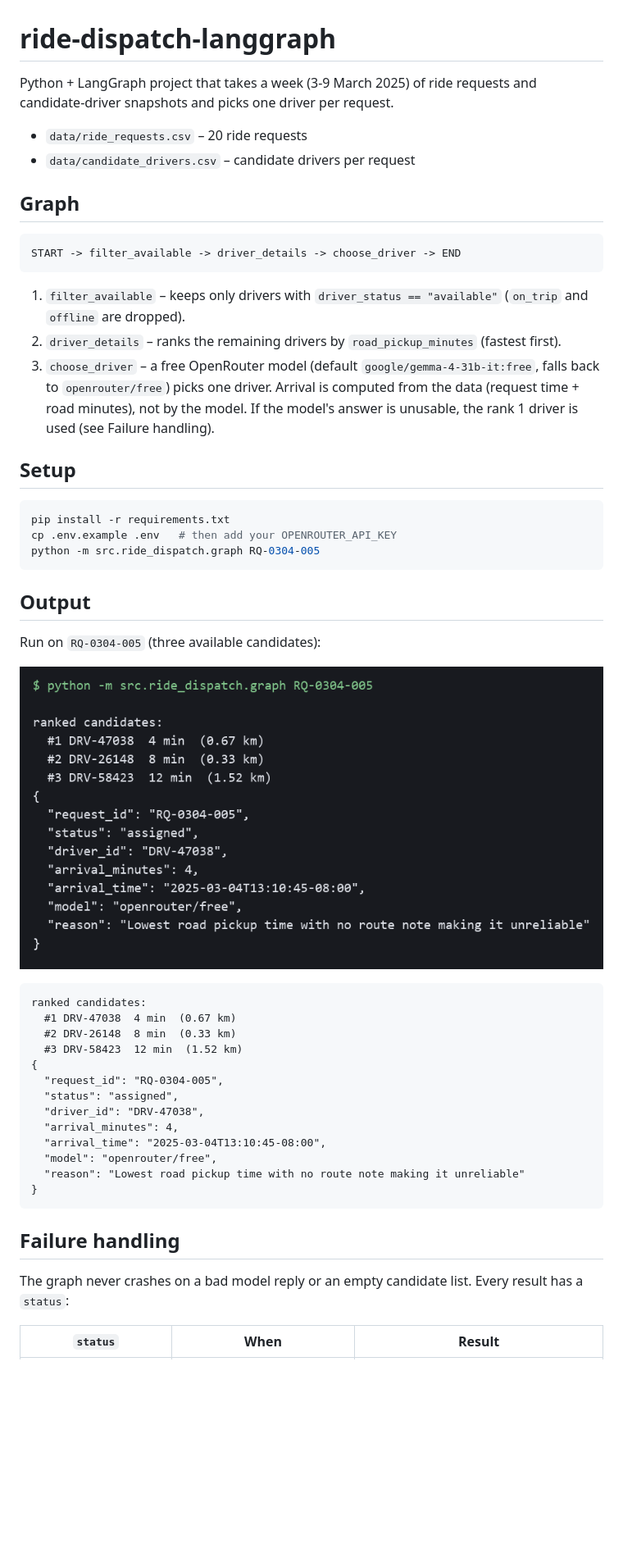
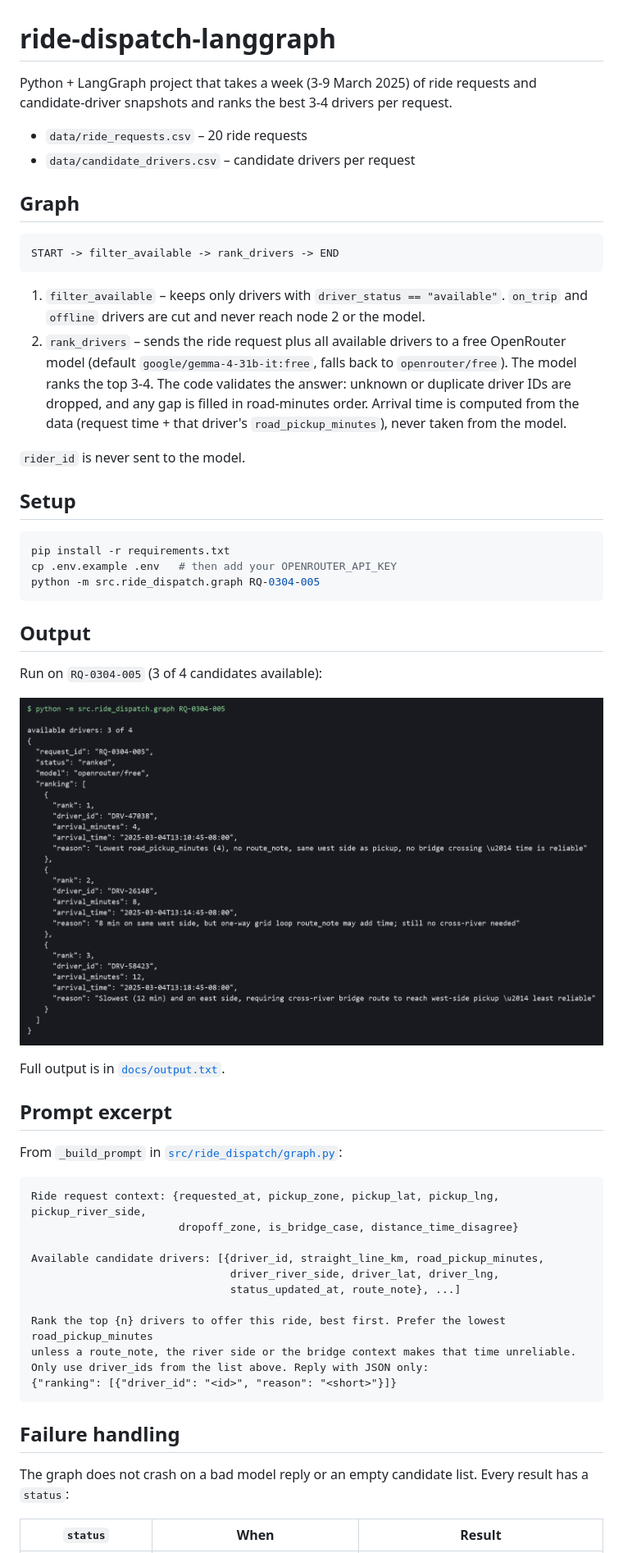
Before and after one commit to DylanRolfe/ride-dispatch-langgraph, a Markdown page: README.md, the part around one of its changes. Shown at 82% size. GitHub-like rendering; pictures changed too: docs/output.png; blank space fills up the shorter version.

Commit message:
Two-node graph: model ranks top 3-4 available drivers; pending_approval when none

````diff
--- a/README.md
+++ b/README.md
@@ -1,6 +1,6 @@
 # ride-dispatch-langgraph
 
-Python + LangGraph project that takes a week (3-9 March 2025) of ride requests and candidate-driver snapshots and picks one driver per request.
+Python + LangGraph project that takes a week (3-9 March 2025) of ride requests and candidate-driver snapshots and ranks the best 3-4 drivers per request.
 
 - `data/ride_requests.csv` – 20 ride requests
 - `data/candidate_drivers.csv` – candidate drivers per request
@@ -8,12 +8,13 @@ Python + LangGraph project that takes a week (3-9 March 2025) of ride requests a
 ## Graph
 
 ```
-START -> filter_available -> driver_details -> choose_driver -> END
+START -> filter_available -> rank_drivers -> END
 ```
 
-1. `filter_available` – keeps only drivers with `driver_status == "available"` (`on_trip` and `offline` are dropped).
-2. `driver_details` – ranks the remaining drivers by `road_pickup_minutes` (fastest first).
-3. `choose_driver` – a free OpenRouter model (default `google/gemma-4-31b-it:free`, falls back to `openrouter/free`) picks one driver. Arrival is computed from the data (request time + road minutes), not by the model. If the model's answer is unusable, the rank 1 driver is used (see Failure handling).
+1. `filter_available` – keeps only drivers with `driver_status == "available"`. `on_trip` and `offline` drivers are cut and never reach node 2 or the model.
+2. `rank_drivers` – sends the ride request plus all available drivers to a free OpenRouter model (default `google/gemma-4-31b-it:free`, falls back to `openrouter/free`). The model ranks the top 3-4. The code validates the answer: unknown or duplicate driver IDs are dropped, and any gap is filled in road-minutes order. Arrival time is computed from the data (request time + that driver's `road_pickup_minutes`), never taken from the model.
+
+`rider_id` is never sent to the model.
 
 ## Setup
 
@@ -25,29 +26,33 @@ python -m src.ride_dispatch.graph RQ-0304-005
 
 ## Output
 
-Run on `RQ-0304-005` (three available candidates):
+Run on `RQ-0304-005` (3 of 4 candidates available):
 
 ![Graph output](docs/output.png)
 
+Full output is in [`docs/output.txt`](docs/output.txt).
+
+## Prompt excerpt
+
+From `_build_prompt` in [`src/ride_dispatch/graph.py`](src/ride_dispatch/graph.py):
+
 ```
-ranked candidates:
-  #1 DRV-47038  4 min  (0.67 km)
-  #2 DRV-26148  8 min  (0.33 km)
-  #3 DRV-58423  12 min  (1.52 km)
-{
-  "request_id": "RQ-0304-005",
-  "status": "assigned",
-  "driver_id": "DRV-47038",
-  "arrival_minutes": 4,
-  "arrival_time": "2025-03-04T13:10:45-08:00",
-  "model": "openrouter/free",
-  "reason": "Lowest road pickup time with no route note making it unreliable"
-}
+Ride request context: {requested_at, pickup_zone, pickup_lat, pickup_lng, pickup_river_side,
+                       dropoff_zone, is_bridge_case, distance_time_disagree}
+
+Available candidate drivers: [{driver_id, straight_line_km, road_pickup_minutes,
+                               driver_river_side, driver_lat, driver_lng,
+                               status_updated_at, route_note}, ...]
+
+Rank the top {n} drivers to offer this ride, best first. Prefer the lowest road_pickup_minutes
+unless a route_note, the river side or the bridge context makes that time unreliable.
+Only use driver_ids from the list above. Reply with JSON only:
+{"ranking": [{"driver_id": "<id>", "reason": "<short>"}]}
 ```
 
 ## Failure handling
 
-The graph never crashes on a bad model reply or an empty candidate list. Every result has a `status`:
+The graph does not crash on a bad model reply or an empty candidate list. Every result has a `status`:
 
 | `status` | When | Result |
 |---|---|---|
````
Also changed, not shown: other parts of README.md (+7 -29 lines), 2 other files.
